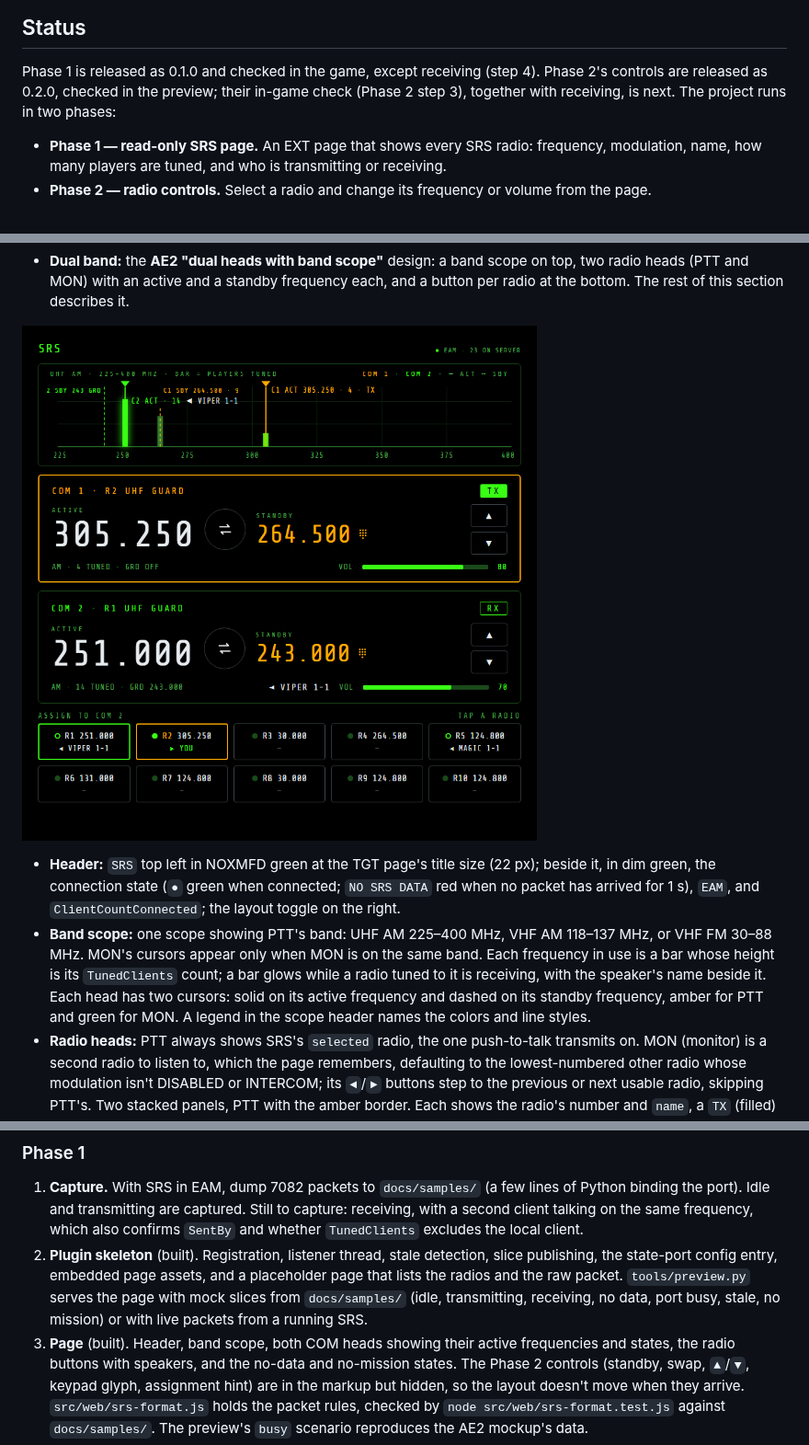
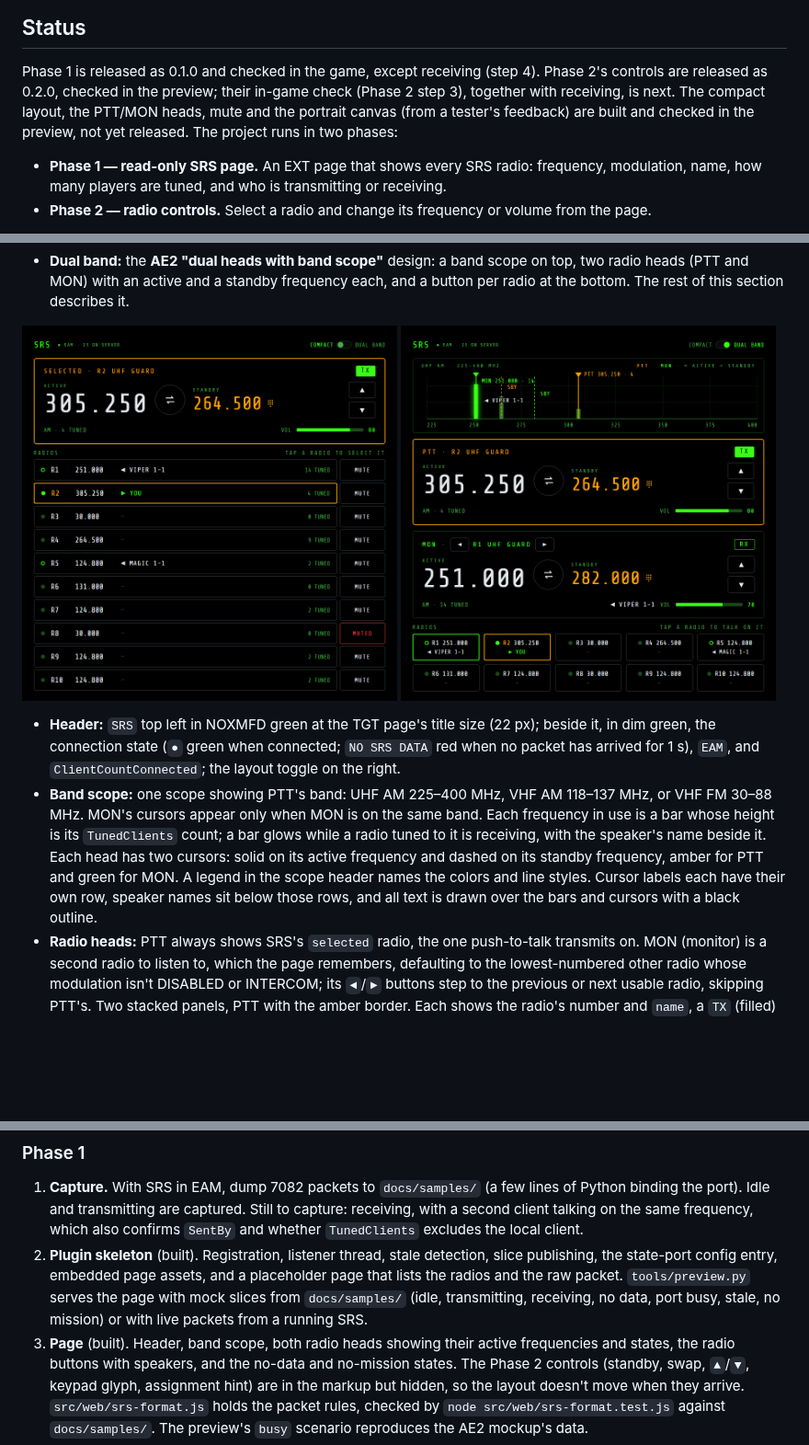
Before and after one commit to roke77/NOXMFD-Extension-SRS, a Markdown page: docs/srs-plan.md, 3 parts joined by grey strips. Shown at 92% size. Rendered like a GitHub page; pictures changed too: docs/images/srs-page-compact.png (added), docs/images/srs-page-dual-band.png (added); blank space fills up the shorter version.

```diff
--- a/docs/srs-plan.md
+++ b/docs/srs-plan.md
@@ -4,7 +4,8 @@
 
 Phase 1 is released as 0.1.0 and checked in the game, except receiving (step 4). Phase 2's controls
 are released as 0.2.0, checked in the preview; their in-game check (Phase 2 step 3), together with
-receiving, is next. The project runs in two phases:
+receiving, is next. The compact layout, the PTT/MON heads, mute and the portrait canvas (from a
+tester's feedback) are built and checked in the preview, not yet released. The project runs in two phases:
 
 - **Phase 1 — read-only SRS page.** An EXT page that shows every SRS radio: frequency,
   modulation, name, how many players are tuned, and who is transmitting or receiving.
@@ -146,7 +147,7 @@ rows or buttons.
   heads (PTT and MON) with an active and a standby frequency each, and a button per radio at
   the bottom. The rest of this section describes it.
 
-![SRS page, AE2 design](images/srs-page-mockup-ae2-dual-heads-scope.png)
+<p><img src="images/srs-page-compact.png" alt="SRS page, compact layout" width="49%"> <img src="images/srs-page-dual-band.png" alt="SRS page, dual band layout" width="49%"></p>
 
 - **Header:** `SRS` top left in NOXMFD green at the TGT page's title size (22 px); beside it, in
   dim green, the connection state (`●` green when connected; `NO SRS DATA` red when no packet has
@@ -156,7 +157,8 @@ rows or buttons.
   `TunedClients` count; a bar glows while a radio tuned to it is receiving, with the speaker's name
   beside it. Each head has two cursors: solid on its active frequency and dashed on its standby
   frequency, amber for PTT and green for MON. A legend in the
-  scope header names the colors and line styles.
+  scope header names the colors and line styles. Cursor labels each have their own row, speaker
+  names sit below those rows, and all text is drawn over the bars and cursors with a black outline.
 - **Radio heads:** PTT always shows SRS's `selected` radio, the one push-to-talk transmits on. MON
   (monitor) is a second radio to listen to, which the page remembers, defaulting to the
   lowest-numbered other radio whose modulation isn't DISABLED or INTERCOM; its `◄`/`►` buttons
@@ -213,7 +215,7 @@ pending values (standby), red for alerts, white for key legends.
    and the raw packet. `tools/preview.py` serves the page with mock slices from `docs/samples/`
    (idle, transmitting, receiving, no data, port busy, stale, no mission) or with live packets
    from a running SRS.
-3. **Page** (built). Header, band scope, both COM heads showing their active frequencies and
+3. **Page** (built). Header, band scope, both radio heads showing their active frequencies and
    states, the radio buttons with speakers, and the no-data and no-mission states. The Phase 2
    controls (standby, swap, `▲`/`▼`, keypad glyph, assignment hint) are in the markup but hidden,
    so the layout doesn't move when they arrive. `src/web/srs-format.js` holds the packet rules,
```
Also changed, not shown: README.md (+1 -1 lines), 5 other files.
